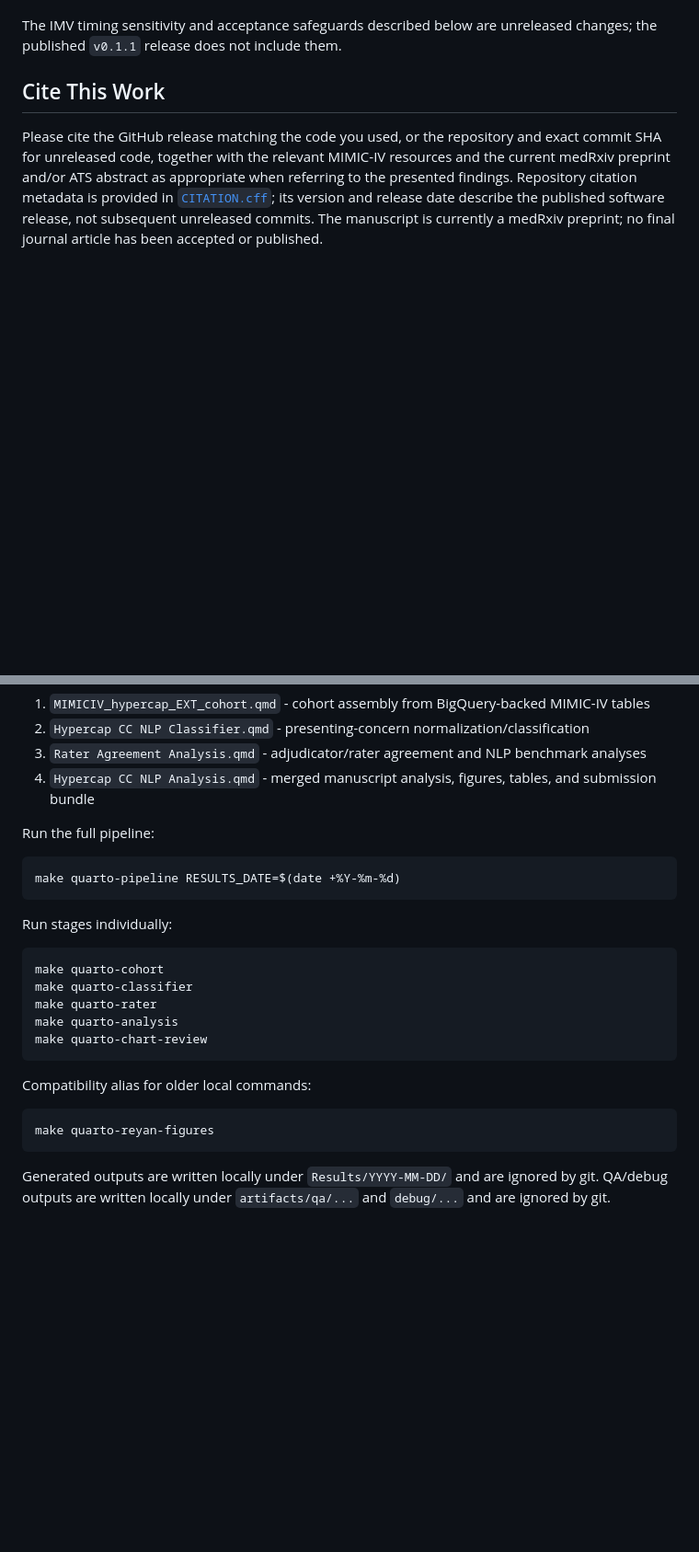
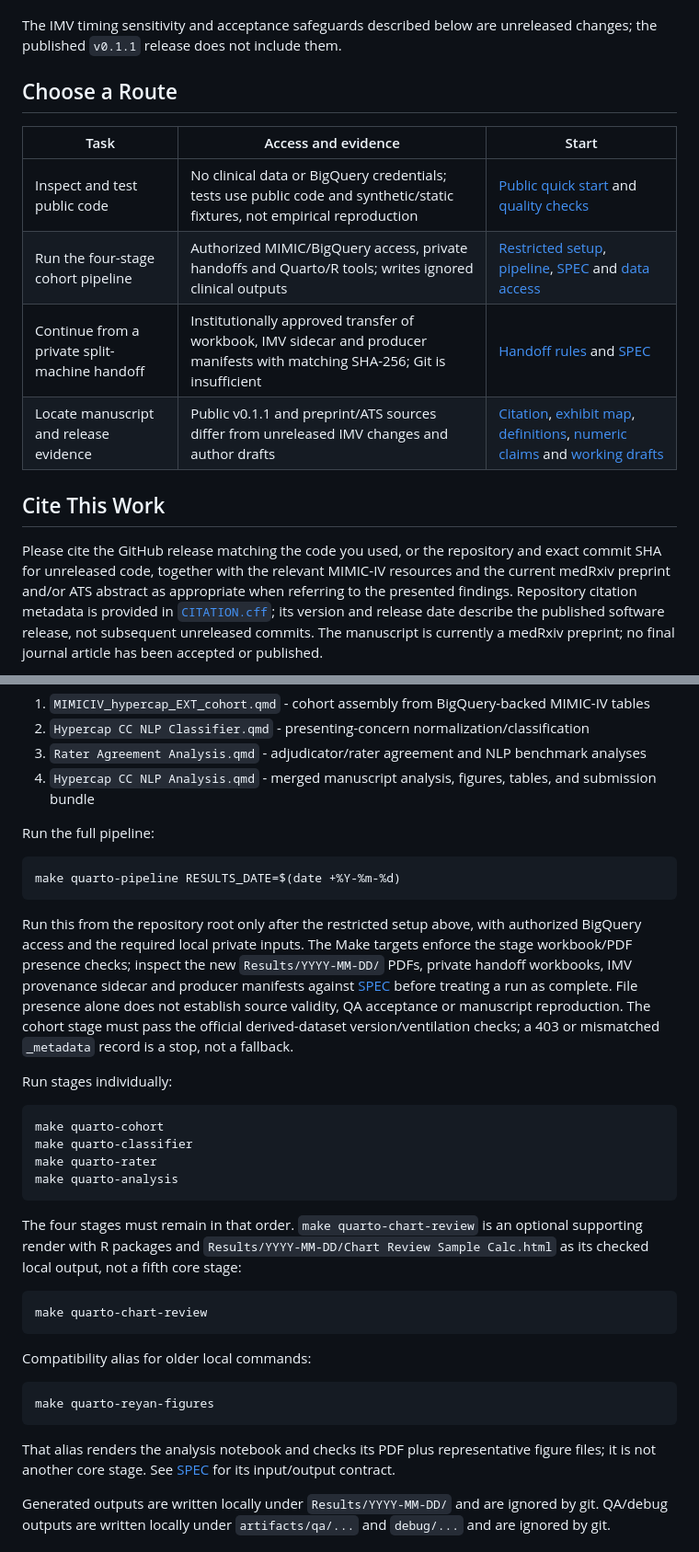
Before and after one commit to reblocke/Hypercap-CC-NLP, a Markdown page: README.md, 2 parts joined by grey strips. Shown at 92% size. Drawn GitHub-style; blank space fills up the shorter version.

````diff
--- a/README.md
+++ b/README.md
@@ -12,6 +12,15 @@
 
 The IMV timing sensitivity and acceptance safeguards described below are
 unreleased changes; the published `v0.1.1` release does not include them.
+
+## Choose a Route
+
+| Task | Access and evidence | Start |
+| --- | --- | --- |
+| Inspect and test public code | No clinical data or BigQuery credentials; tests use public code and synthetic/static fixtures, not empirical reproduction | [Public quick start](#quick-start) and [quality checks](#quality-checks) |
+| Run the four-stage cohort pipeline | Authorized MIMIC/BigQuery access, private handoffs and Quarto/R tools; writes ignored clinical outputs | [Restricted setup](#2-configure-restricted-data-access), [pipeline](#pipeline), [SPEC](docs/SPEC.md) and [data access](docs/DATA_ACCESS.md) |
+| Continue from a private split-machine handoff | Institutionally approved transfer of workbook, IMV sidecar and producer manifests with matching SHA-256; Git is insufficient | [Handoff rules](#2-configure-restricted-data-access) and [SPEC](docs/SPEC.md#private-handoffs-and-local-outputs) |
+| Locate manuscript and release evidence | Public v0.1.1 and preprint/ATS sources differ from unreleased IMV changes and author drafts | [Citation](#cite-this-work), [exhibit map](docs/MANUSCRIPT_MAPPING.md), [definitions](analysis_manifest.yml), [numeric claims](docs/NUMERIC_CLAIMS.yml) and [working drafts](working-drafts/README.md) |
 
 ## Cite This Work
 
@@ -168,6 +157,16 @@ Run the full pipeline:
 make quarto-pipeline RESULTS_DATE=$(date +%Y-%m-%d)
 ```
 
+Run this from the repository root only after the restricted setup above, with
+authorized BigQuery access and the required local private inputs. The Make
+targets enforce the stage workbook/PDF presence checks; inspect the new
+`Results/YYYY-MM-DD/` PDFs, private handoff workbooks, IMV provenance sidecar
+and producer manifests against [SPEC](docs/SPEC.md#private-handoffs-and-local-outputs)
+before treating a run as complete. File presence alone does not establish
+source validity, QA acceptance or manuscript reproduction. The cohort stage
+must pass the official derived-dataset version/ventilation checks; a 403 or
+mismatched `_metadata` record is a stop, not a fallback.
+
 Run stages individually:
 
 ```bash
@@ -175,6 +174,14 @@ make quarto-cohort
 make quarto-classifier
 make quarto-rater
 make quarto-analysis
+```
+
+The four stages must remain in that order. `make quarto-chart-review` is an
+optional supporting render with R packages and
+`Results/YYYY-MM-DD/Chart Review Sample Calc.html` as its checked local
+output, not a fifth core stage:
+
+```bash
 make quarto-chart-review
 ```
 
@@ -183,6 +190,10 @@ Compatibility alias for older local commands:
 ```bash
 make quarto-reyan-figures
 ```
+
+That alias renders the analysis notebook and checks its PDF plus representative
+figure files; it is not another core stage. See [SPEC](docs/SPEC.md) for its
+input/output contract.
 
 Generated outputs are written locally under `Results/YYYY-MM-DD/` and are ignored by git.
 QA/debug outputs are written locally under `artifacts/qa/...` and `debug/...` and are ignored by git.
````
Also changed, not shown: other parts of README.md (+30 -50 lines), docs/DATA_ACCESS.md (+32 -0 lines).
